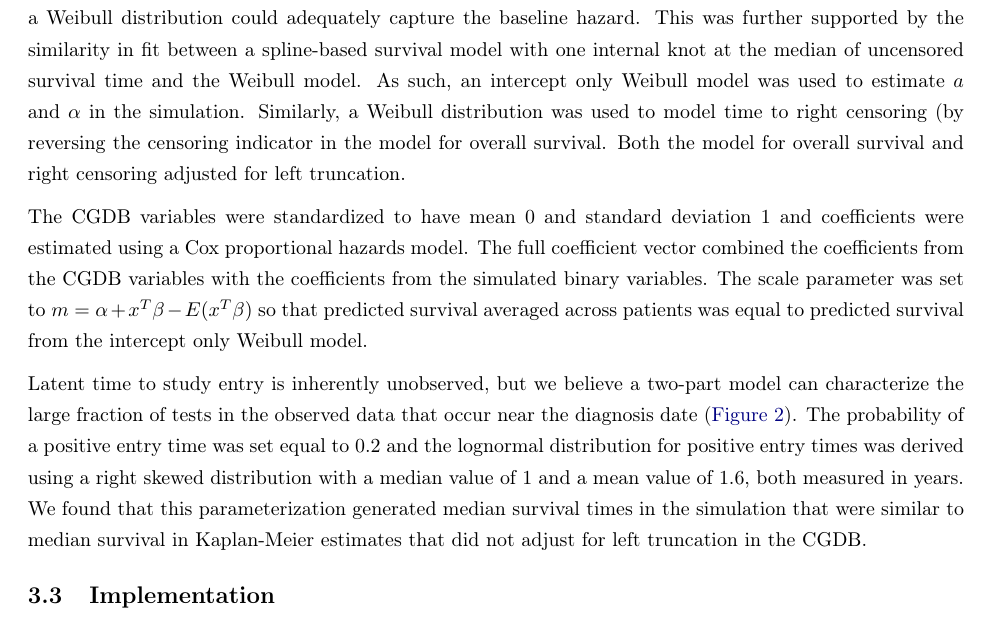
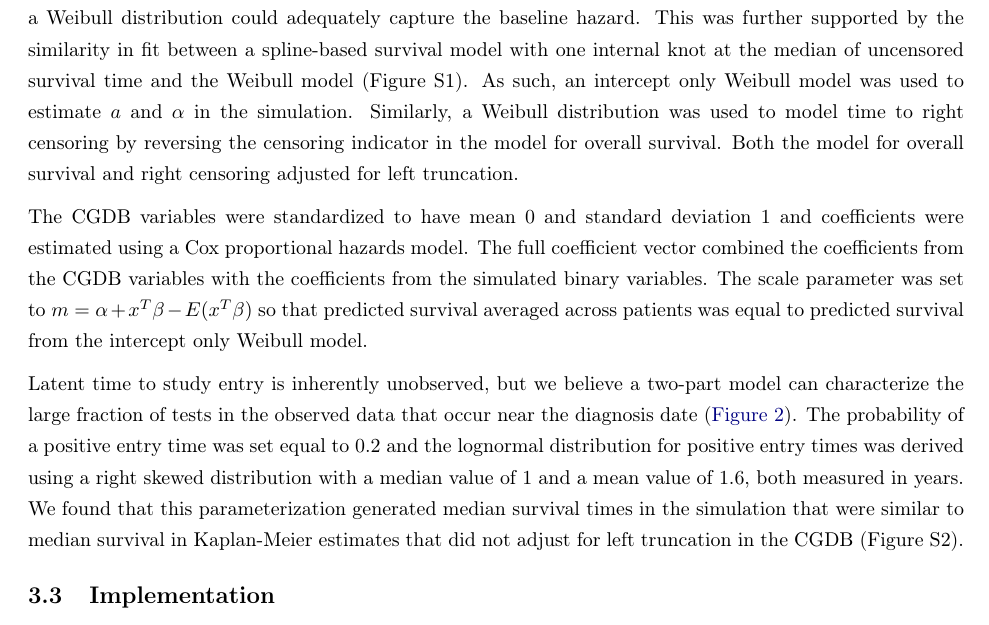
Before and after one commit to phcanalytics/coxnet-ltrc, a LaTeX paper (manuscript.tex): part of page 9 of 19, cut so that both start at the same text. Compiled offline with pdfLaTeX.

Commit message:
add Fig S1 and S2

```diff
--- a/manuscript.tex
+++ b/manuscript.tex
@@ -333,11 +333,11 @@ V_i &=\begin{cases}
 \end{align}
 
 \subsection{Calibration} \label{subsec:sim-calibration}
-The simulation was calibrated to be consistent with the CGDB NSCLC data. The Nelson-Aalen estimator of the cumulative hazard of overall survival was generally monotonically decreasing, which suggested that a Weibull distribution could adequately capture the baseline hazard. This was further supported by the similarity in fit between a spline-based survival model with one internal knot at the median of uncensored survival time and the Weibull model. As such, an intercept only Weibull model was used to estimate $a$ and $\alpha$ in the simulation. Similarly, a Weibull distribution was used to model time to right censoring (by reversing the censoring indicator in the model for overall survival. Both the model for overall survival and right censoring adjusted for left truncation.
+The simulation was calibrated to be consistent with the CGDB NSCLC data. The Nelson-Aalen estimator of the cumulative hazard of overall survival was generally monotonically decreasing, which suggested that a Weibull distribution could adequately capture the baseline hazard. This was further supported by the similarity in fit between a spline-based survival model with one internal knot at the median of uncensored survival time and the Weibull model (Figure S1). As such, an intercept only Weibull model was used to estimate $a$ and $\alpha$ in the simulation. Similarly, a Weibull distribution was used to model time to right censoring by reversing the censoring indicator in the model for overall survival. Both the model for overall survival and right censoring adjusted for left truncation.
 
 The CGDB variables were standardized to have mean $0$ and standard deviation $1$ and coefficients were estimated using a Cox proportional hazards model. The full coefficient vector combined the coefficients from the CGDB variables with the coefficients from the simulated binary variables. The scale parameter was set to $m = \alpha + x^T\beta - E(x^T\beta)$ so that predicted survival averaged across patients was equal to predicted survival from the intercept only Weibull model.
 
-Latent time to study entry is inherently unobserved, but we believe a two-part model can characterize the large fraction of tests in the observed data that occur near the diagnosis date  (\autoref{fig:left-trunc-time}). The probability of a positive entry time was set equal to $0.2$ and the lognormal distribution for positive entry times was derived using a right skewed distribution with a median value of $1$ and a mean value of $1.6$, both measured in years.  We found that this parameterization generated median survival times in the simulation that were similar to median survival in Kaplan-Meier estimates that did not adjust for left truncation in the CGDB.
+Latent time to study entry is inherently unobserved, but we believe a two-part model can characterize the large fraction of tests in the observed data that occur near the diagnosis date  (\autoref{fig:left-trunc-time}). The probability of a positive entry time was set equal to $0.2$ and the lognormal distribution for positive entry times was derived using a right skewed distribution with a median value of $1$ and a mean value of $1.6$, both measured in years.  We found that this parameterization generated median survival times in the simulation that were similar to median survival in Kaplan-Meier estimates that did not adjust for left truncation in the CGDB (Figure S2).
 
 \subsection{Implementation}
 Datasets were simulated where each row contained information on a patient's observed survival time ($y_i)$, a censoring indicator ($e_i$), the time of study entry ($v_i$). 75\%  of patients were assigned to a training set and the remaining 25\% were assigned to a test set.
```
Also changed, not shown: manuscript.pdf.
